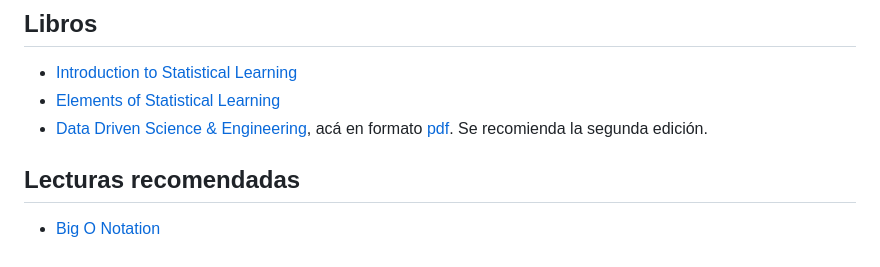
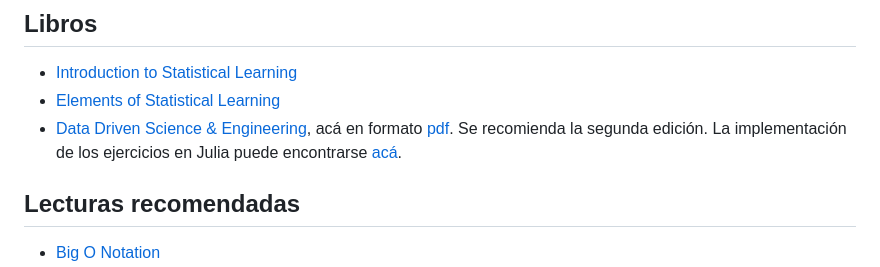
Before and after one commit to camachojua/diplomado-ia, a Markdown page: README.md, the part around the change. GitHub-like rendering.

Commit message:
docs: Enlace a código en Julia

```diff
--- a/README.md
+++ b/README.md
@@ -78,7 +78,7 @@ integrar WSL con el editor de código.
 
 - [Introduction to Statistical Learning](https://www.statlearning.com/)
 - [Elements of Statistical Learning](https://hastie.su.domains/ElemStatLearn/)
-- [Data Driven Science & Engineering](http://databookuw.com/), acá en formato [pdf](https://faculty.washington.edu/sbrunton/DataBookV2.pdf). Se recomienda la segunda edición.
+- [Data Driven Science & Engineering](http://databookuw.com/), acá en formato [pdf](https://faculty.washington.edu/sbrunton/DataBookV2.pdf). Se recomienda la segunda edición. La implementación de los ejercicios en Julia puede encontrarse [acá](https://sje30.github.io/catam-julia/ddsae/).
 
 ## Lecturas recomendadas
 
```
